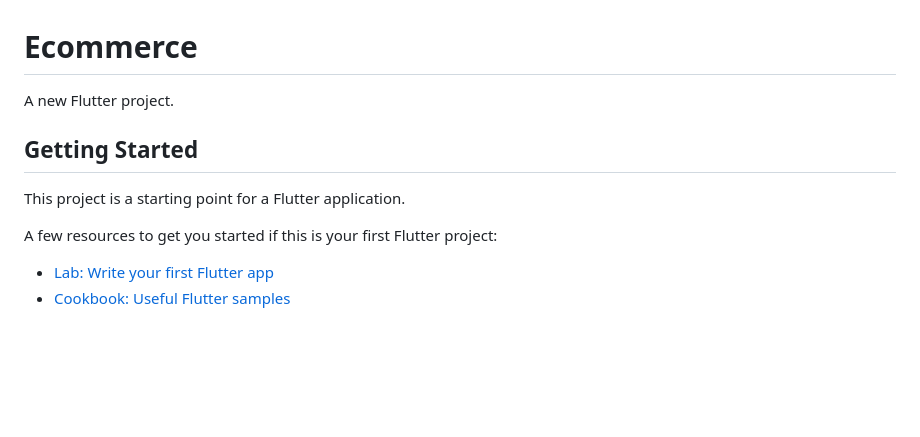
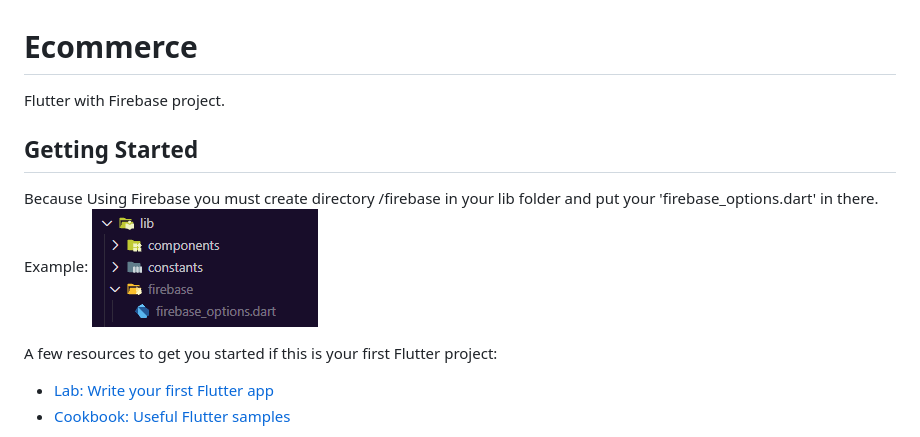
Before and after one commit to DanarWijanarko/project-ecommerce, a Markdown page: README.md, the part around the change. Rendered like a GitHub page; pictures changed too: readMe.png (added); blank space fills up the shorter version.

```diff
--- a/README.md
+++ b/README.md
@@ -1,10 +1,12 @@
 # Ecommerce
 
-A new Flutter project.
+Flutter with Firebase project.
 
 ## Getting Started
 
-This project is a starting point for a Flutter application.
+Because Using Firebase you must create directory /firebase in your lib folder
+and put your 'firebase_options.dart' in there. Example:
+![Alt text](readMe.png)
 
 A few resources to get you started if this is your first Flutter project:
 
```
